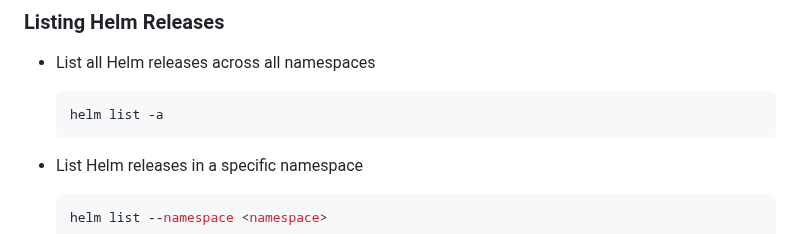
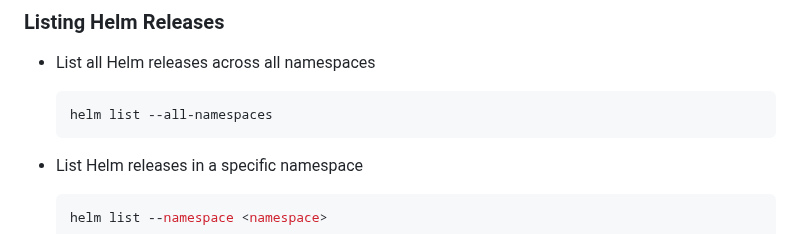
Before and after one commit to Cedric-Hj/DevOps-CICD-WebApp, a Markdown page: Doc/Usefull commands.md, the part around the change. Rendered like a GitHub page.

````diff
--- a/Doc/Usefull commands.md
+++ b/Doc/Usefull commands.md
@@ -221,7 +221,7 @@ Helm
 
 - List all Helm releases across all namespaces
     ```sh
-    helm list -a
+    helm list --all-namespaces
     ```
 
 - List Helm releases in a specific namespace
````
